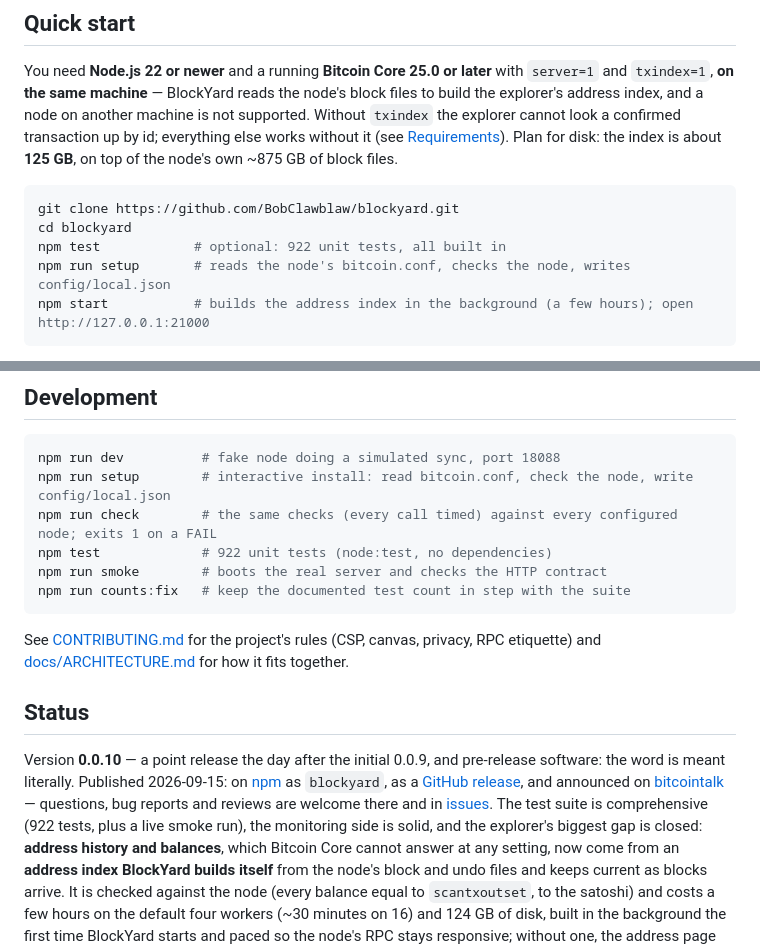
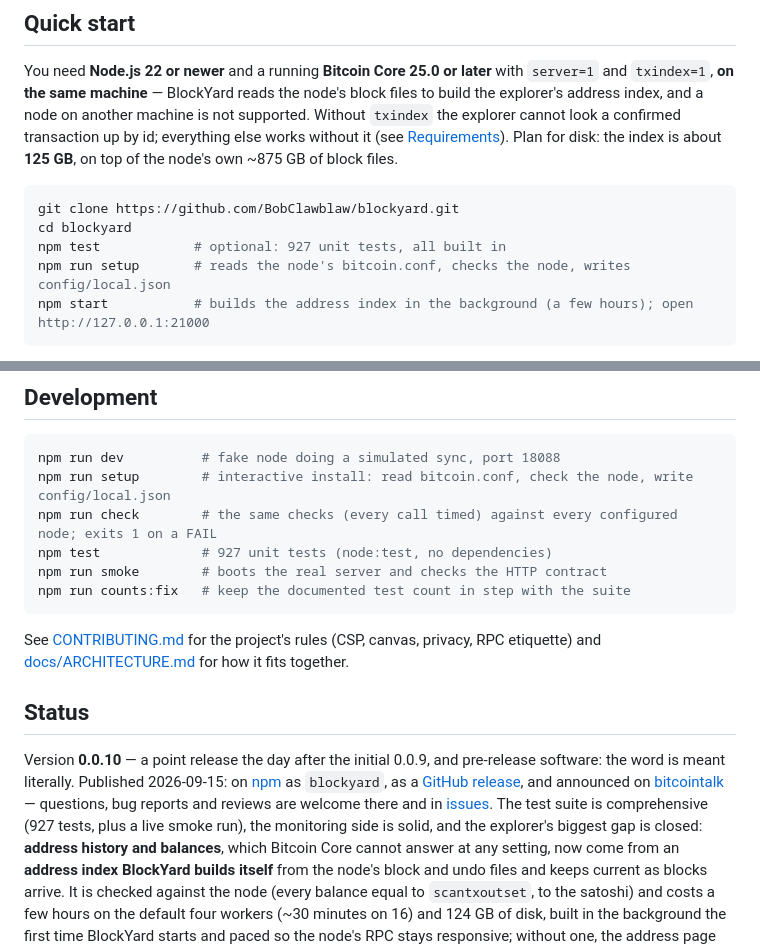
Before and after one commit to BobClawblaw/blockyard, a Markdown page: README.md, 2 parts joined by grey strips. GitHub-like rendering.

Commit message:
docs: the test count after Quake (927)
Co-Authored-By: Claude Opus 5 (1M context) <noreply@anthropic.com>

````diff
--- a/README.md
+++ b/README.md
@@ -46,7 +46,7 @@ top of the node's own ~875 GB of block files.
 ```bash
 git clone https://github.com/BobClawblaw/blockyard.git
 cd blockyard
-npm test            # optional: 922 unit tests, all built in
+npm test            # optional: 927 unit tests, all built in
 npm run setup       # reads the node's bitcoin.conf, checks the node, writes config/local.json
 npm start           # builds the address index in the background (a few hours); open http://127.0.0.1:21000
 ```
@@ -134,7 +134,7 @@ Details in [docs/SECURITY.md](docs/SECURITY.md). To report a vulnerability, see
 npm run dev          # fake node doing a simulated sync, port 18088
 npm run setup        # interactive install: read bitcoin.conf, check the node, write config/local.json
 npm run check        # the same checks (every call timed) against every configured node; exits 1 on a FAIL
-npm test             # 922 unit tests (node:test, no dependencies)
+npm test             # 927 unit tests (node:test, no dependencies)
 npm run smoke        # boots the real server and checks the HTTP contract
 npm run counts:fix   # keep the documented test count in step with the suite
 ```
@@ -151,7 +151,7 @@ and announced on
 [bitcointalk](https://bitcointalk.org/index.php?topic=5594141.msg67144312) — questions, bug
 reports and reviews are welcome there and in [issues](https://github.com/BobClawblaw/blockyard/issues).
 The test suite is
-comprehensive (922 tests, plus a live smoke run), the monitoring side is solid, and the
+comprehensive (927 tests, plus a live smoke run), the monitoring side is solid, and the
 explorer's biggest gap is closed: **address history and balances**, which Bitcoin Core cannot
 answer at any setting, now come from an **address index BlockYard builds itself** from the
 node's block and undo files and keeps current as blocks arrive. It is checked against the node
````
Also changed, not shown: AGENTS.md (+1 -1 lines).
